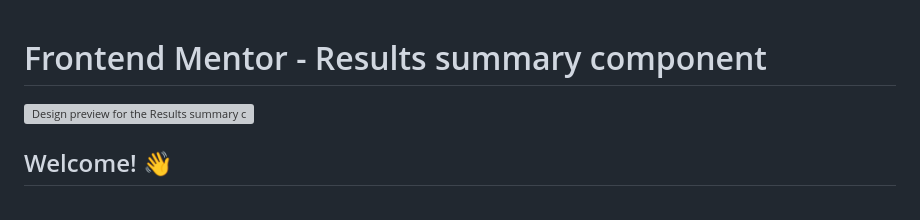
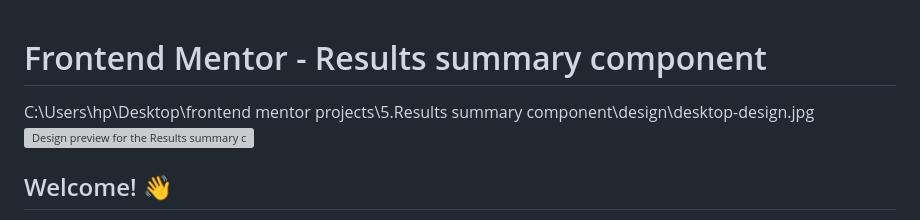
Before and after one commit to Rosanraj/5.Results-summary-component, a Markdown page: README.md, the part around the change. GitHub-like rendering; grey boxes are pictures that could not be loaded.

```diff
--- a/README.md
+++ b/README.md
@@ -1,5 +1,5 @@
 # Frontend Mentor - Results summary component
-
+C:\Users\hp\Desktop\frontend mentor projects\5.Results summary component\design\desktop-design.jpg
 ![Design preview for the Results summary component coding challenge](./design/desktop-preview.jpg)
 
 ## Welcome! 👋
```
